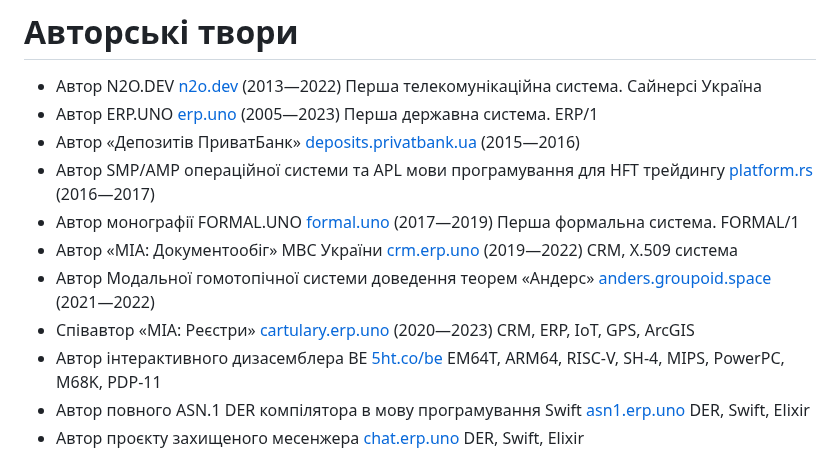
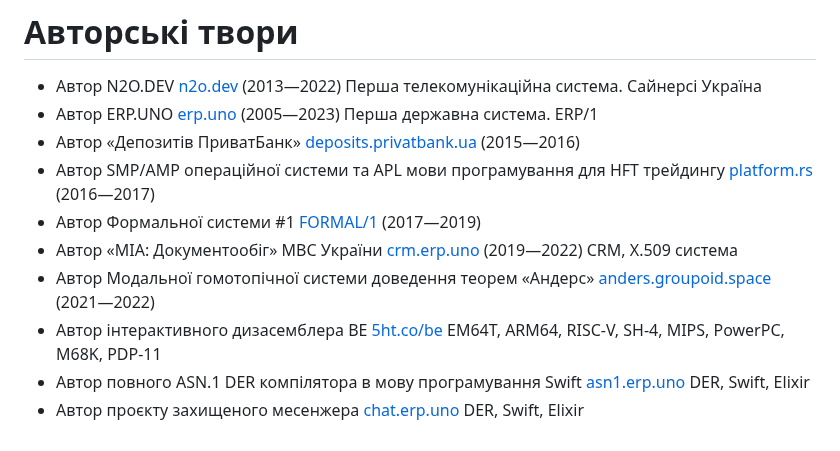
Before and after one commit to 5HT/5HT, a Markdown page: README.md, the part around the change. GitHub-like rendering.

```diff
--- a/README.md
+++ b/README.md
@@ -14,10 +14,9 @@
 * Автор ERP.UNO <a href="https://erp.uno">erp.uno</a> (2005—2023) Перша державна система. ERP/1
 * Автор «Депозитів ПриватБанк» <a href="https://deposits.privatbank.ua/static/doc/index.htm">deposits.privatbank.ua</a> (2015—2016)
 * Автор SMP/AMP операційної системи та APL мови програмування для HFT трейдингу <a href="https://github.com/o83/n2o">platform.rs</a> (2016—2017)
-* Автор монографії FORMAL.UNO <a href="https://groupoid.github.io/formal.uno">formal.uno</a> (2017—2019) Перша формальна система. FORMAL/1
+* Автор Формальної системи #1 <a href="https://groupoid.github.io/formal.one">FORMAL/1</a> (2017—2019)
 * Автор «МІА: Документообіг» МВС України <a href="https://crm.erp.uno">crm.erp.uno</a> (2019—2022) CRM, X.509 система
 * Автор Модальної гомотопічної системи доведення теорем «Андерс» <a href="https://anders.groupoid.space">anders.groupoid.space</a> (2021—2022)
-* Співавтор «МІА: Реєстри» <a href="https://cartulary.erp.uno">cartulary.erp.uno</a> (2020—2023) CRM, ERP, IoT, GPS, ArcGIS
 * Автор інтерактивного дизасемблера BE <a href="https://5ht.co/be">5ht.co/be</a> EM64T, ARM64, RISC-V, SH-4, MIPS, PowerPC, M68K, PDP-11
 * Автор повного ASN.1 DER компілятора в мову програмування Swift <a href="https://asn1.erp.uno">asn1.erp.uno</a> DER, Swift, Elixir
 * Автор проєкту захищеного месенжера <a href="https://chat.erp.uno">chat.erp.uno</a> DER, Swift, Elixir
```
